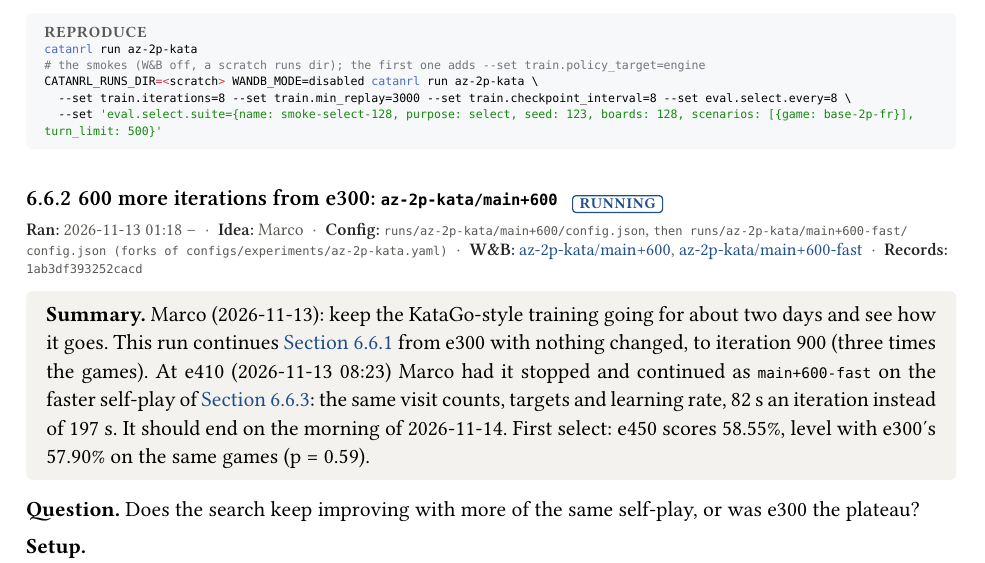
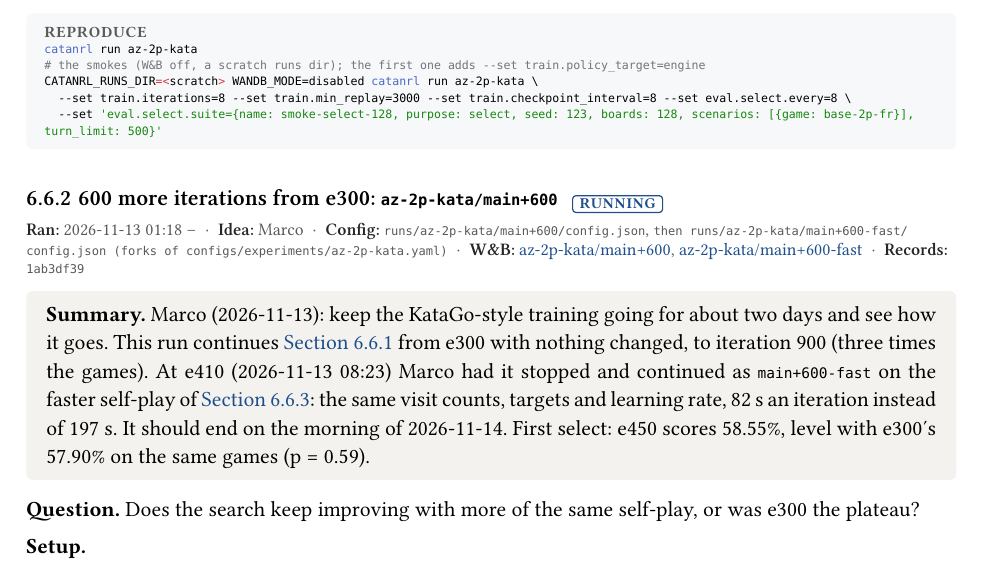
Before and after one commit to mcrco/catanrl-v2, a Typst document (report/report.typ, which reads report/sections/az.typ): part of page 49 of 81, cut so that both start at the same text. Compiled offline with Typst 0.15; a missing font is replaced by an installed copy or a similar font.

Commit message:
report: record id in the short form
Co-Authored-By: Claude <noreply@anthropic.com>
Claude-Session: https://claude.ai/code/session_01EzjTHdCtZQL2RxQ9Q2ew7C

```diff
--- a/report/sections/az.typ
+++ b/report/sections/az.typ
@@ -438,7 +438,7 @@ CATANRL_RUNS_DIR=<scratch> WANDB_MODE=disabled catanrl run az-2p-kata \
   owner: "marco",
   config: "runs/az-2p-kata/main+600/config.json, then runs/az-2p-kata/main+600-fast/config.json (forks of configs/experiments/az-2p-kata.yaml)",
   wandb: (("az-2p-kata-main-600-6ffee9f3", "az-2p-kata/main+600"), ("az-2p-kata-main-600-fast-a21eb778", "az-2p-kata/main+600-fast")),
-  records: ("1ab3df393252cacd",),
+  records: ("1ab3df39",),
 )
 #tldr[Marco (2026-11-13): keep the KataGo-style training going for about two days and see how it goes. This run continues @exp:az-kata from e300 with nothing changed, to iteration 900 (three times the games). At e410 (2026-11-13 08:23) Marco had it stopped and continued as `main+600-fast` on the faster self-play of @exp:az-speed: the same visit counts, targets and learning rate, 82 s an iteration instead of 197 s. It should end on the morning of 2026-11-14. First select: e450 scores 58.55%, level with e300's 57.90% on the same games (p = 0.59).]
 
```
Also changed, not shown: report/report.pdf.
